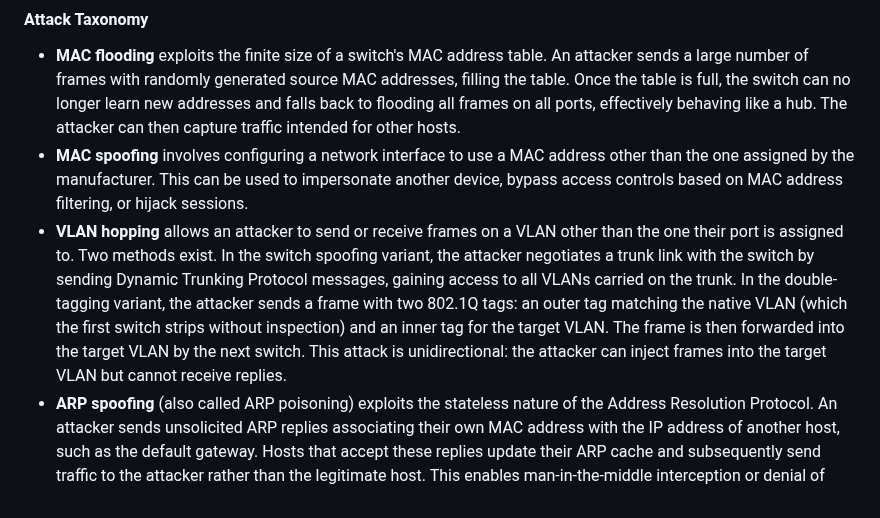
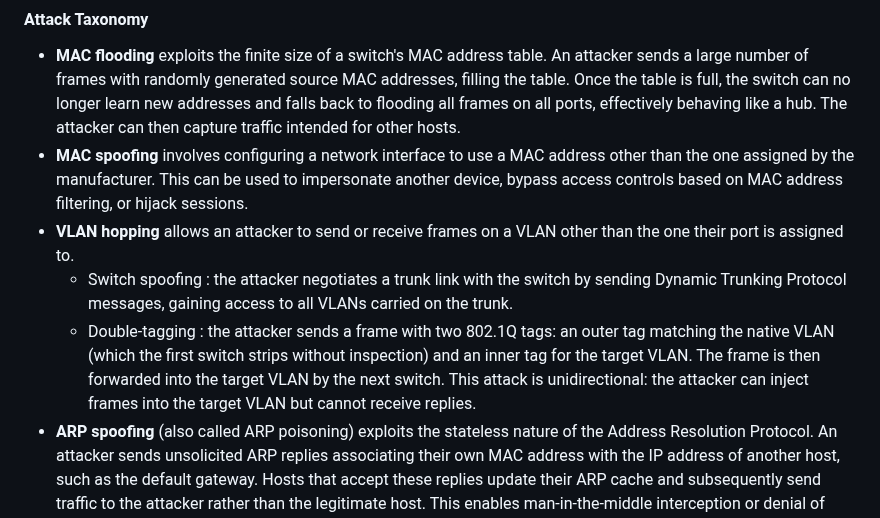
Before and after one commit to CipherOps-blog/CipherOps, a Markdown page: courses/networks/2. Network Models.md, the part around the change. Drawn GitHub-style.

Commit message:
Enhance VLAN hopping section with detailed descriptions
Clarified VLAN hopping attack methods with detailed explanations.

```diff
--- a/courses/networks/2. Network Models.md
+++ b/courses/networks/2. Network Models.md
@@ -307,7 +307,9 @@ Spanning tree is also a relevant attack surface. An attacker who can inject Brid
 
 - **MAC flooding** exploits the finite size of a switch's MAC address table. An attacker sends a large number of frames with randomly generated source MAC addresses, filling the table. Once the table is full, the switch can no longer learn new addresses and falls back to flooding all frames on all ports, effectively behaving like a hub. The attacker can then capture traffic intended for other hosts.
 - **MAC spoofing** involves configuring a network interface to use a MAC address other than the one assigned by the manufacturer. This can be used to impersonate another device, bypass access controls based on MAC address filtering, or hijack sessions.
-- **VLAN hopping** allows an attacker to send or receive frames on a VLAN other than the one their port is assigned to. Two methods exist. In the switch spoofing variant, the attacker negotiates a trunk link with the switch by sending Dynamic Trunking Protocol messages, gaining access to all VLANs carried on the trunk. In the double-tagging variant, the attacker sends a frame with two 802.1Q tags: an outer tag matching the native VLAN (which the first switch strips without inspection) and an inner tag for the target VLAN. The frame is then forwarded into the target VLAN by the next switch. This attack is unidirectional: the attacker can inject frames into the target VLAN but cannot receive replies.
+- **VLAN hopping** allows an attacker to send or receive frames on a VLAN other than the one their port is assigned to.
+  - Switch spoofing : the attacker negotiates a trunk link with the switch by sending Dynamic Trunking Protocol messages, gaining access to all VLANs carried on the trunk.
+  - Double-tagging : the attacker sends a frame with two 802.1Q tags: an outer tag matching the native VLAN (which the first switch strips without inspection) and an inner tag for the target VLAN. The frame is then forwarded into the target VLAN by the next switch. This attack is unidirectional: the attacker can inject frames into the target VLAN but cannot receive replies.
 - **ARP spoofing** (also called ARP poisoning) exploits the stateless nature of the Address Resolution Protocol. An attacker sends unsolicited ARP replies associating their own MAC address with the IP address of another host, such as the default gateway. Hosts that accept these replies update their ARP cache and subsequently send traffic to the attacker rather than the legitimate host. This enables man-in-the-middle interception or denial of service. ARP is examined in more detail in section 2.3.7.
 - **Spanning tree attacks** involve injecting Bridge Protocol Data Units to manipulate the spanning tree topology. An attacker who becomes the root bridge can redirect traffic through their own device.
 - **DHCP starvation and rogue DHCP** are related attacks. In a starvation attack, the attacker sends a large number of DHCP requests with spoofed MAC addresses, exhausting the server's address pool and preventing legitimate clients from obtaining addresses. A rogue DHCP server then responds to client requests with attacker-controlled configuration, including a malicious default gateway or DNS server.
```
